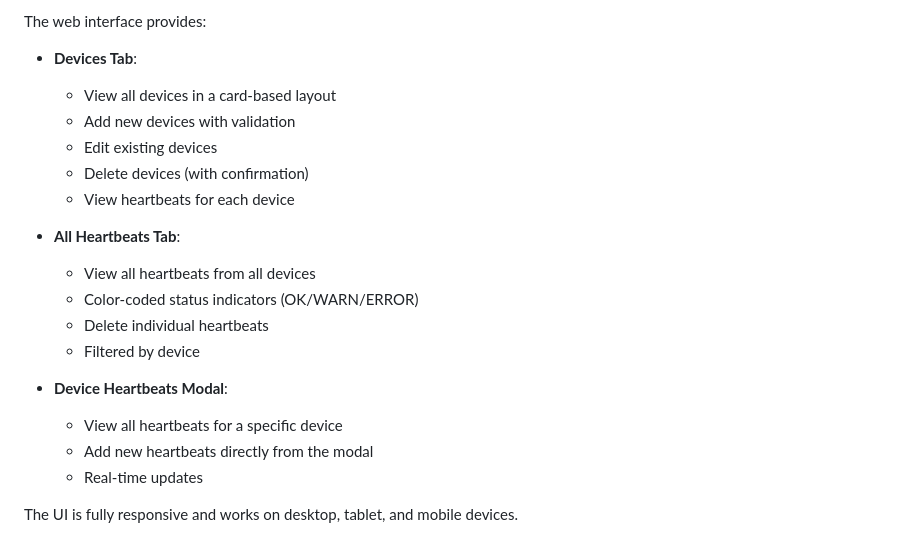
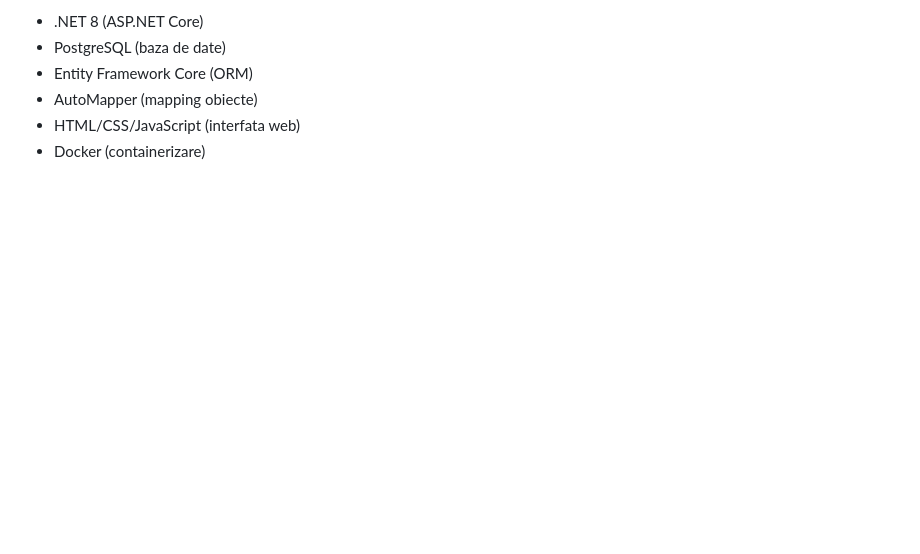
Before and after one commit to ThisPDF/ProiectIS_ServerOk, a Markdown page: README.md, the part around one of its changes. GitHub-like rendering; blank space fills up the shorter version.

```diff
--- a/README.md
+++ b/README.md
@@ -126,22 +143,7 @@ OKServer/
 
-The web interface provides:
-
-- **Devices Tab**:
-  - View all devices in a card-based layout
-  - Add new devices with validation
-  - Edit existing devices
-  - Delete devices (with confirmation)
-  - View heartbeats for each device
-
-- **All Heartbeats Tab**:
-  - View all heartbeats from all devices
-  - Color-coded status indicators (OK/WARN/ERROR)
-  - Delete individual heartbeats
-  - Filtered by device
-
-- **Device Heartbeats Modal**:
-  - View all heartbeats for a specific device
-  - Add new heartbeats directly from the modal
-  - Real-time updates
-
-The UI is fully responsive and works on desktop, tablet, and mobile devices.
+- .NET 8 (ASP.NET Core)
+- PostgreSQL (baza de date)
+- Entity Framework Core (ORM)
+- AutoMapper (mapping obiecte)
+- HTML/CSS/JavaScript (interfata web)
+- Docker (containerizare)
```
Also changed, not shown: other parts of README.md (+103 -86 lines).
